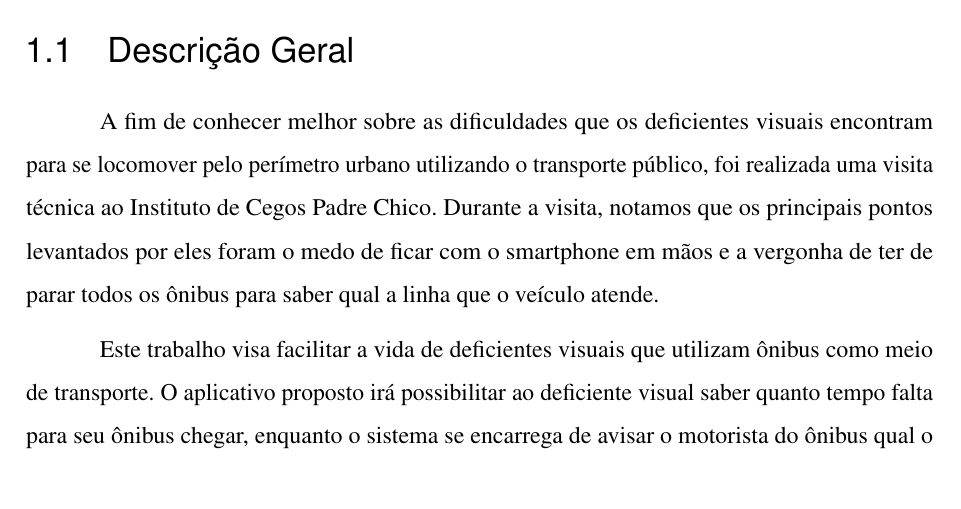
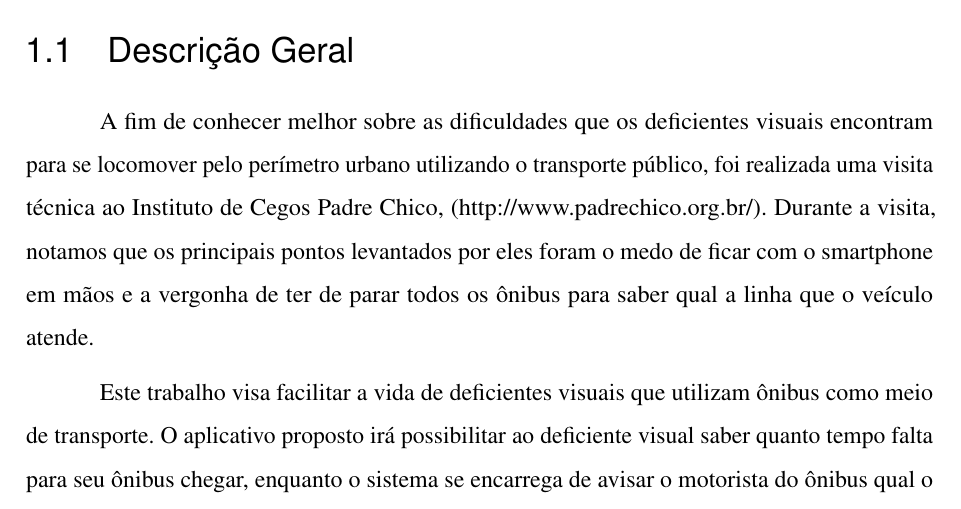
Before and after one commit to victor-vct/final-paper, a LaTeX thesis (beacon-final-paper.tex): part of page 13 of 92, cut so that both start at the same text. Compiled offline with LuaLaTeX.

Commit message:
Now it has the reference

```diff
--- a/beacon-final-paper.tex
+++ b/beacon-final-paper.tex
@@ -308,7 +308,7 @@ Isso ajuda os usuários a se programar melhor, possibilitando a pessoa sair em u
 
 \section{Descrição Geral}
 
-A fim de conhecer melhor sobre as dificuldades que os deficientes visuais encontram para se locomover pelo perímetro urbano utilizando o transporte público, foi realizada uma visita técnica ao Instituto de Cegos Padre Chico. Durante a visita, notamos que os principais pontos levantados por eles foram o medo de ficar com o smartphone em mãos e a vergonha de ter de parar todos os ônibus para saber qual a linha que o veículo atende.
+A fim de conhecer melhor sobre as dificuldades que os deficientes visuais encontram para se locomover pelo perímetro urbano utilizando o transporte público, foi realizada uma visita técnica ao Instituto de Cegos Padre Chico, (http://www.padrechico.org.br/). Durante a visita, notamos que os principais pontos levantados por eles foram o medo de ficar com o smartphone em mãos e a vergonha de ter de parar todos os ônibus para saber qual a linha que o veículo atende.
 
 Este trabalho visa facilitar a vida de deficientes visuais que utilizam ônibus como meio de transporte. O aplicativo proposto irá possibilitar ao deficiente visual saber quanto tempo falta para seu ônibus chegar, enquanto o sistema se encarrega de avisar o motorista do ônibus qual o próximo ponto onde terá um deficiente visual esperando por aquele ônibus.
 
```
Also changed, not shown: 2 other files.
